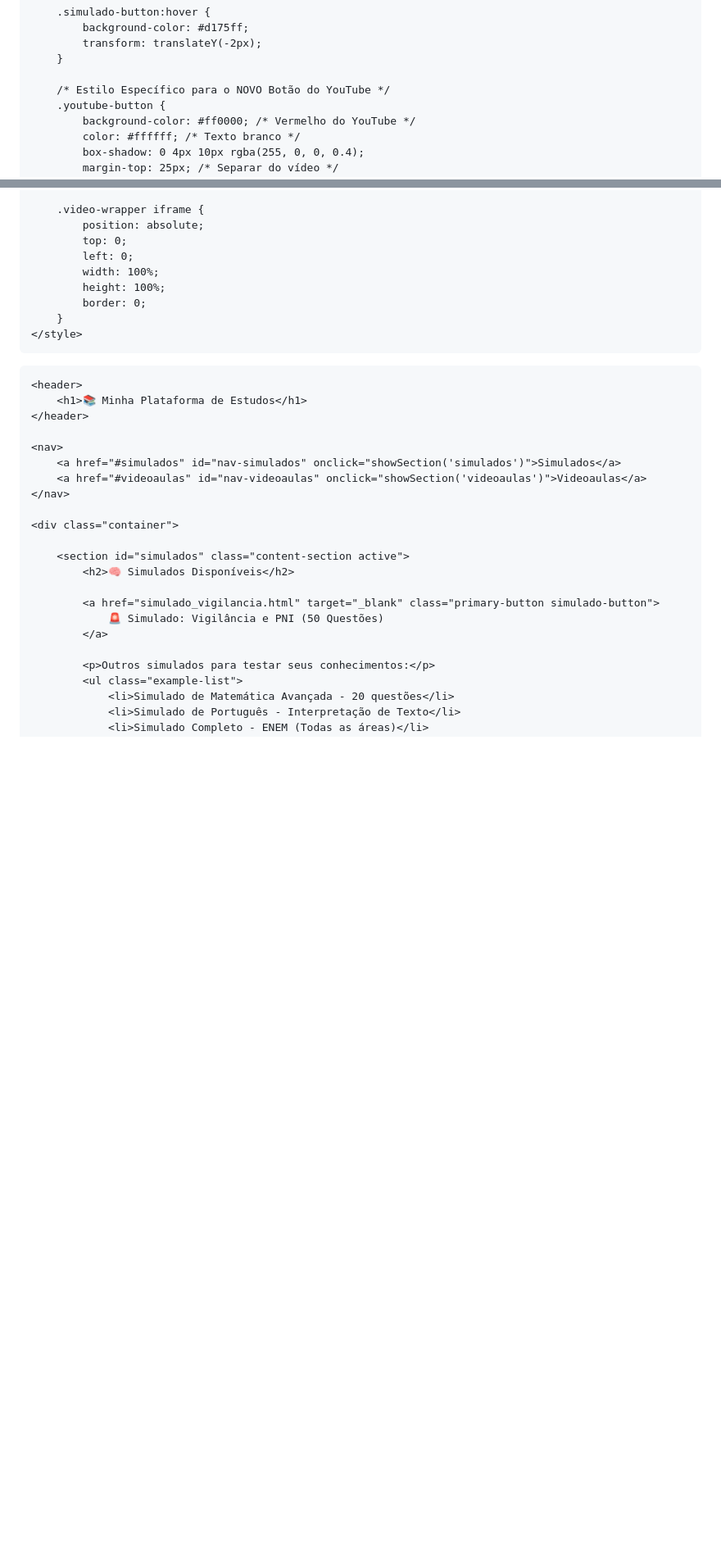
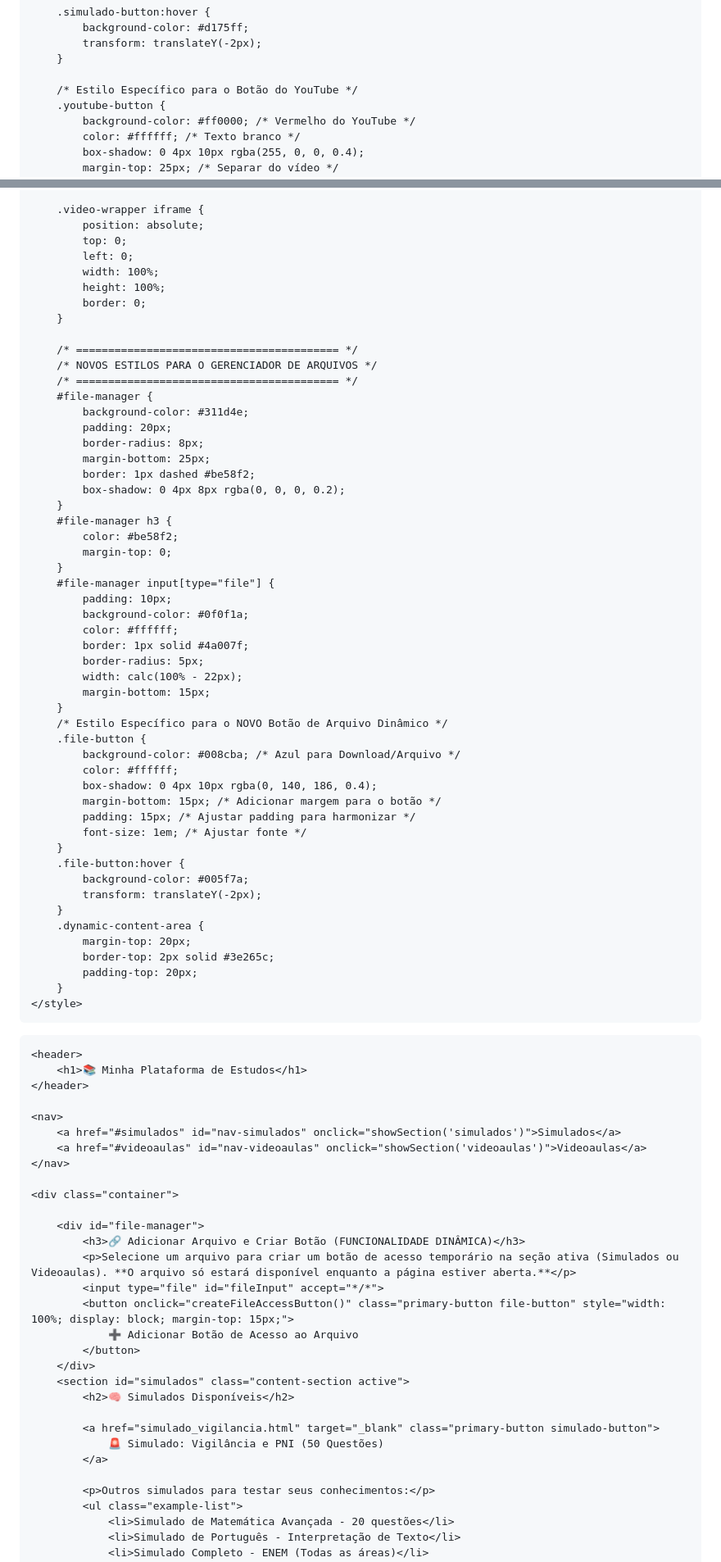
Before and after one commit to GM3lo/GM3lo.github.io, a Markdown page: README.md, 2 parts joined by grey strips. Shown: that part at 82% size. GitHub-like rendering; blank space fills up the shorter version.

```diff
--- a/README.md
+++ b/README.md
@@ -142,7 +141,7 @@
             transform: translateY(-2px);
         }
 
-        /* Estilo Específico para o NOVO Botão do YouTube */
+        /* Estilo Específico para o Botão do YouTube */
         .youtube-button {
             background-color: #ff0000; /* Vermelho do YouTube */
             color: #ffffff; /* Texto branco */
@@ -175,6 +174,49 @@
             height: 100%;
             border: 0;
         }
+
+        /* ========================================= */
+        /* NOVOS ESTILOS PARA O GERENCIADOR DE ARQUIVOS */
+        /* ========================================= */
+        #file-manager {
+            background-color: #311d4e;
+            padding: 20px;
+            border-radius: 8px;
+            margin-bottom: 25px;
+            border: 1px dashed #be58f2;
+            box-shadow: 0 4px 8px rgba(0, 0, 0, 0.2);
+        }
+        #file-manager h3 {
+            color: #be58f2;
+            margin-top: 0;
+        }
+        #file-manager input[type="file"] {
+            padding: 10px;
+            background-color: #0f0f1a;
+            color: #ffffff;
+            border: 1px solid #4a007f;
+            border-radius: 5px;
+            width: calc(100% - 22px);
+            margin-bottom: 15px;
+        }
+        /* Estilo Específico para o NOVO Botão de Arquivo Dinâmico */
+        .file-button {
+            background-color: #008cba; /* Azul para Download/Arquivo */
+            color: #ffffff;
+            box-shadow: 0 4px 10px rgba(0, 140, 186, 0.4);
+            margin-bottom: 15px; /* Adicionar margem para o botão */
+            padding: 15px; /* Ajustar padding para harmonizar */
+            font-size: 1em; /* Ajustar fonte */
+        }
+        .file-button:hover {
+            background-color: #005f7a;
+            transform: translateY(-2px);
+        }
+        .dynamic-content-area {
+            margin-top: 20px;
+            border-top: 2px solid #3e265c;
+            padding-top: 20px;
+        }
     </style>
 </head>
 <body>
@@ -190,6 +232,14 @@
 
     <div class="container">
 
+        <div id="file-manager">
+            <h3>🔗 Adicionar Arquivo e Criar Botão (FUNCIONALIDADE DINÂMICA)</h3>
+            <p>Selecione um arquivo para criar um botão de acesso temporário na seção ativa (Simulados ou Videoaulas). **O arquivo só estará disponível enquanto a página estiver aberta.**</p>
+            <input type="file" id="fileInput" accept="*/*">
+            <button onclick="createFileAccessButton()" class="primary-button file-button" style="width: 100%; display: block; margin-top: 15px;">
+                ➕ Adicionar Botão de Acesso ao Arquivo
+            </button>
+        </div>
         <section id="simulados" class="content-section active">
             <h2>🧠 Simulados Disponíveis</h2>
 
```
Also changed, not shown: other parts of README.md (+57 -1 lines).
